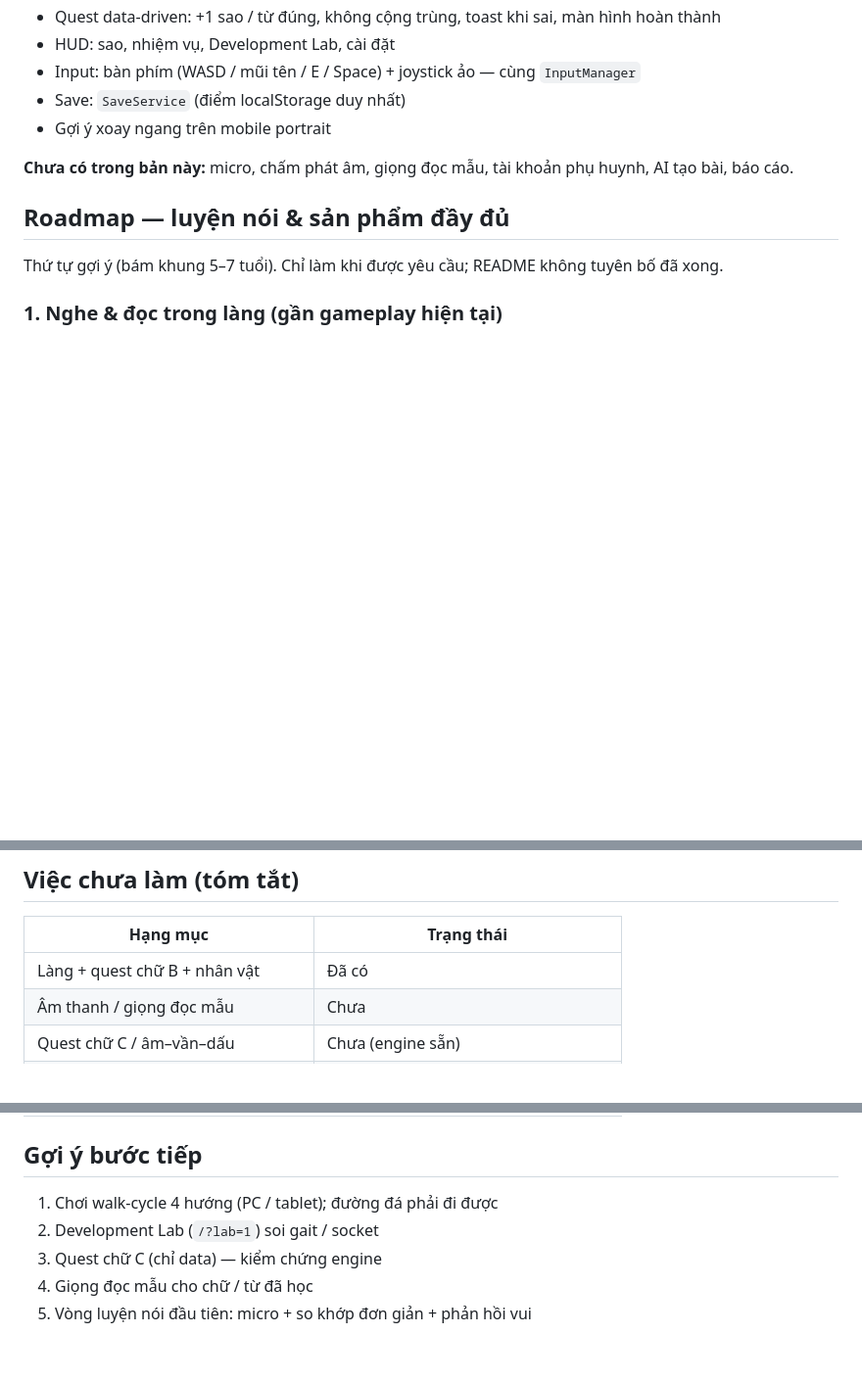
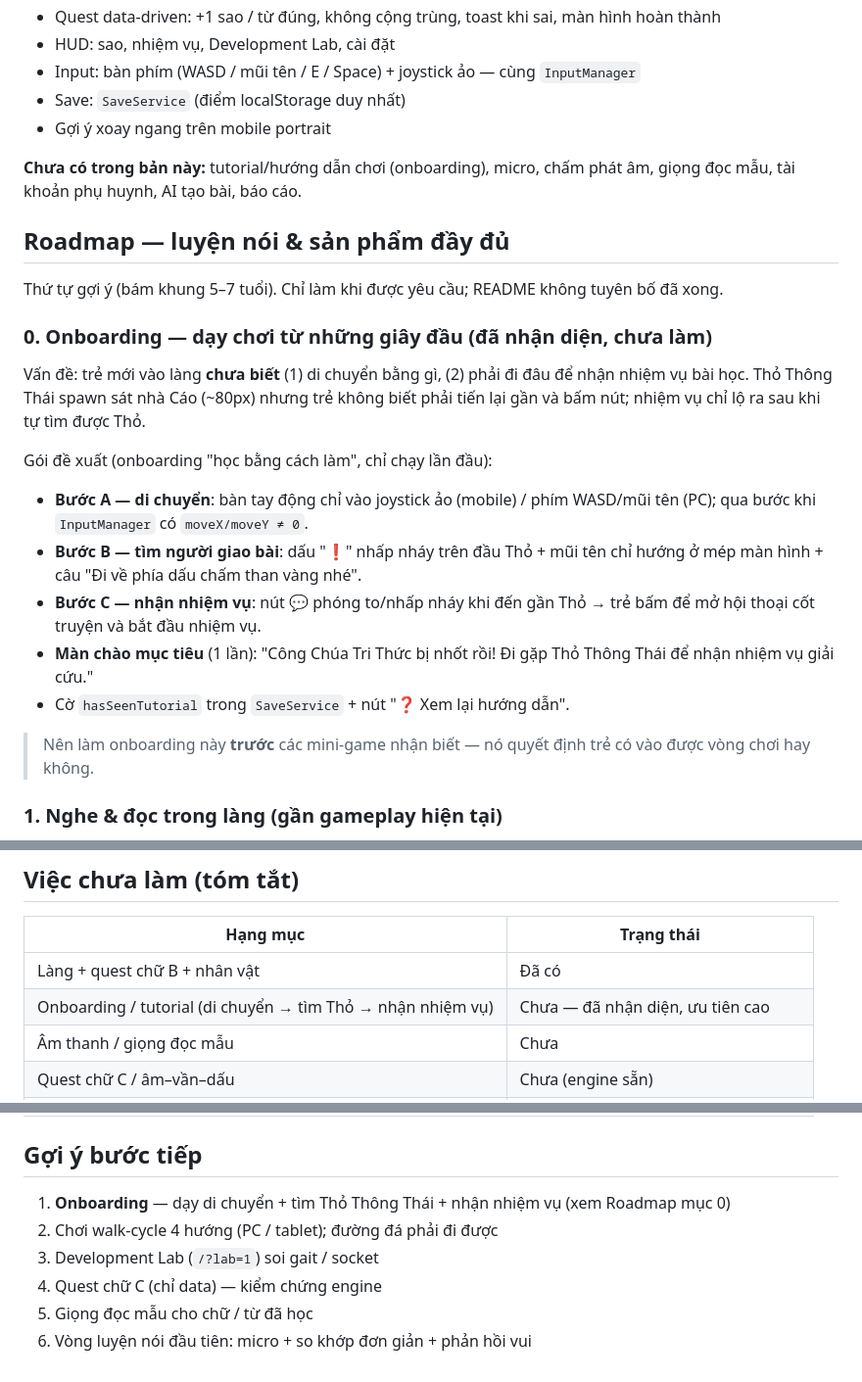
Before and after one commit to huydp93/hoctaptreem, a Markdown page: README.md, 3 parts joined by grey strips. Shown at 98% size. Rendered like a GitHub page; blank space fills up the shorter version.

Commit message:
Docs: document onboarding/tutorial gap (move -> find Thỏ -> accept quest)

```diff
--- a/README.md
+++ b/README.md
@@ -75,11 +75,32 @@ Vòng chơi: Start → điều khiển Hiệp Sĩ Cáo → gặp Thỏ Thông Th
 - Save: `SaveService` (điểm localStorage duy nhất)
 - Gợi ý xoay ngang trên mobile portrait
 
-**Chưa có trong bản này:** micro, chấm phát âm, giọng đọc mẫu, tài khoản phụ huynh, AI tạo bài, báo cáo.
+**Chưa có trong bản này:** tutorial/hướng dẫn chơi (onboarding), micro, chấm phát âm, giọng đọc mẫu, tài khoản phụ huynh, AI tạo bài, báo cáo.
 
 ## Roadmap — luyện nói & sản phẩm đầy đủ
 
 Thứ tự gợi ý (bám khung 5–7 tuổi). Chỉ làm khi được yêu cầu; README không tuyên bố đã xong.
+
+### 0. Onboarding — dạy chơi từ những giây đầu (đã nhận diện, chưa làm)
+
+Vấn đề: trẻ mới vào làng **chưa biết** (1) di chuyển bằng gì, (2) phải đi đâu để nhận
+nhiệm vụ bài học. Thỏ Thông Thái spawn sát nhà Cáo (~80px) nhưng trẻ không biết phải
+tiến lại gần và bấm nút; nhiệm vụ chỉ lộ ra sau khi tự tìm được Thỏ.
+
+Gói đề xuất (onboarding "học bằng cách làm", chỉ chạy lần đầu):
+
+- **Bước A — di chuyển**: bàn tay động chỉ vào joystick ảo (mobile) / phím WASD/mũi tên
+  (PC); qua bước khi `InputManager` có `moveX/moveY ≠ 0`.
+- **Bước B — tìm người giao bài**: dấu "❗" nhấp nháy trên đầu Thỏ + mũi tên chỉ hướng ở
+  mép màn hình + câu "Đi về phía dấu chấm than vàng nhé".
+- **Bước C — nhận nhiệm vụ**: nút 💬 phóng to/nhấp nháy khi đến gần Thỏ → trẻ bấm để mở
+  hội thoại cốt truyện và bắt đầu nhiệm vụ.
+- **Màn chào mục tiêu** (1 lần): "Công Chúa Tri Thức bị nhốt rồi! Đi gặp Thỏ Thông Thái
+  để nhận nhiệm vụ giải cứu."
+- Cờ `hasSeenTutorial` trong `SaveService` + nút "❓ Xem lại hướng dẫn".
+
+> Nên làm onboarding này **trước** các mini-game nhận biết — nó quyết định trẻ có vào
+> được vòng chơi hay không.
 
 ### 1. Nghe & đọc trong làng (gần gameplay hiện tại)
 
@@ -172,6 +193,7 @@ npm run test:migration
 | Hạng mục | Trạng thái |
 | --- | --- |
 | Làng + quest chữ B + nhân vật | Đã có |
+| Onboarding / tutorial (di chuyển → tìm Thỏ → nhận nhiệm vụ) | Chưa — đã nhận diện, ưu tiên cao |
 | Âm thanh / giọng đọc mẫu | Chưa |
 | Quest chữ C / âm–vần–dấu | Chưa (engine sẵn) |
 | **Luyện nói / micro / chấm phát âm** | **Chưa — định hướng chính tiếp theo** |
@@ -183,8 +205,9 @@ npm run test:migration
 
 ## Gợi ý bước tiếp
 
-1. Chơi walk-cycle 4 hướng (PC / tablet); đường đá phải đi được
-2. Development Lab (`/?lab=1`) soi gait / socket
-3. Quest chữ C (chỉ data) — kiểm chứng engine
-4. Giọng đọc mẫu cho chữ / từ đã học
-5. Vòng luyện nói đầu tiên: micro + so khớp đơn giản + phản hồi vui
+1. **Onboarding** — dạy di chuyển + tìm Thỏ Thông Thái + nhận nhiệm vụ (xem Roadmap mục 0)
+2. Chơi walk-cycle 4 hướng (PC / tablet); đường đá phải đi được
+3. Development Lab (`/?lab=1`) soi gait / socket
+4. Quest chữ C (chỉ data) — kiểm chứng engine
+5. Giọng đọc mẫu cho chữ / từ đã học
+6. Vòng luyện nói đầu tiên: micro + so khớp đơn giản + phản hồi vui
```
